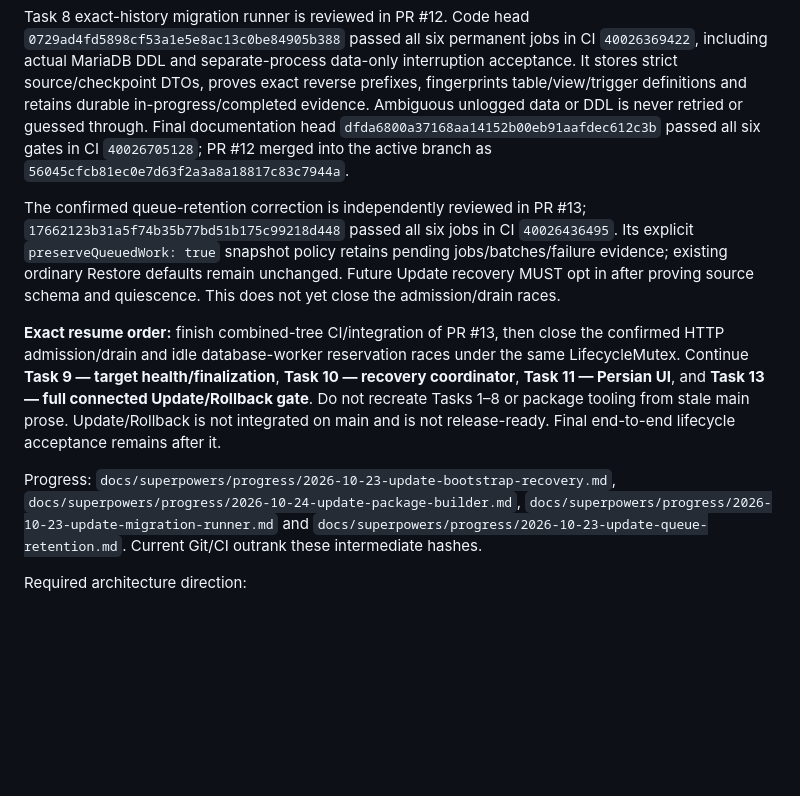
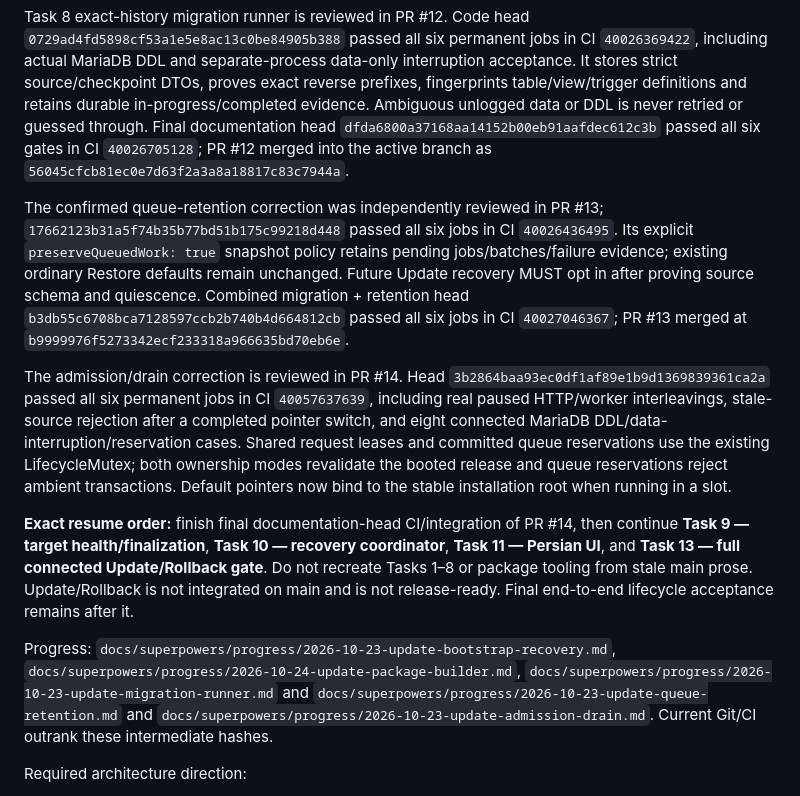
Before and after one commit to arzmolaei/SEO, a Markdown page: docs/PROJECT_STATE.md, the part around the change. Rendered like a GitHub page; blank space fills up the shorter version.

Commit message:
docs(update): checkpoint verified request and queue admission boundaries

```diff
--- a/docs/PROJECT_STATE.md
+++ b/docs/PROJECT_STATE.md
@@ -88,11 +88,13 @@ Task 12 package tooling was integrated through PR #10 at `eea234dcbed29cf263ac79
 
 Task 8 exact-history migration runner is reviewed in PR #12. Code head `0729ad4fd5898cf53a1e5e8ac13c0be84905b388` passed all six permanent jobs in CI `40026369422`, including actual MariaDB DDL and separate-process data-only interruption acceptance. It stores strict source/checkpoint DTOs, proves exact reverse prefixes, fingerprints table/view/trigger definitions and retains durable in-progress/completed evidence. Ambiguous unlogged data or DDL is never retried or guessed through. Final documentation head `dfda6800a37168aa14152b00eb91aafdec612c3b` passed all six gates in CI `40026705128`; PR #12 merged into the active branch as `56045cfcb81ec0e7d63f2a3a8a18817c83c7944a`.
 
-The confirmed queue-retention correction is independently reviewed in PR #13; `17662123b31a5f74b35b77bd51b175c99218d448` passed all six jobs in CI `40026436495`. Its explicit `preserveQueuedWork: true` snapshot policy retains pending jobs/batches/failure evidence; existing ordinary Restore defaults remain unchanged. Future Update recovery MUST opt in after proving source schema and quiescence. This does not yet close the admission/drain races.
+The confirmed queue-retention correction was independently reviewed in PR #13; `17662123b31a5f74b35b77bd51b175c99218d448` passed all six jobs in CI `40026436495`. Its explicit `preserveQueuedWork: true` snapshot policy retains pending jobs/batches/failure evidence; existing ordinary Restore defaults remain unchanged. Future Update recovery MUST opt in after proving source schema and quiescence. Combined migration + retention head `b3db55c6708bca7128597ccb2b740b4d664812cb` passed all six jobs in CI `40027046367`; PR #13 merged at `b9999976f5273342ecf233318a966635bd70eb6e`.
 
-**Exact resume order:** finish combined-tree CI/integration of PR #13, then close the confirmed HTTP admission/drain and idle database-worker reservation races under the same LifecycleMutex. Continue **Task 9 — target health/finalization**, **Task 10 — recovery coordinator**, **Task 11 — Persian UI**, and **Task 13 — full connected Update/Rollback gate**. Do not recreate Tasks 1–8 or package tooling from stale main prose. Update/Rollback is not integrated on main and is not release-ready. Final end-to-end lifecycle acceptance remains after it.
+The admission/drain correction is reviewed in PR #14. Head `3b2864baa93ec0df1af89e1b9d1369839361ca2a` passed all six permanent jobs in CI `40057637639`, including real paused HTTP/worker interleavings, stale-source rejection after a completed pointer switch, and eight connected MariaDB DDL/data-interruption/reservation cases. Shared request leases and committed queue reservations use the existing LifecycleMutex; both ownership modes revalidate the booted release and queue reservations reject ambient transactions. Default pointers now bind to the stable installation root when running in a slot.
 
-Progress: `docs/superpowers/progress/2026-10-23-update-bootstrap-recovery.md`, `docs/superpowers/progress/2026-10-24-update-package-builder.md`, `docs/superpowers/progress/2026-10-23-update-migration-runner.md` and `docs/superpowers/progress/2026-10-23-update-queue-retention.md`. Current Git/CI outrank these intermediate hashes.
+**Exact resume order:** finish final documentation-head CI/integration of PR #14, then continue **Task 9 — target health/finalization**, **Task 10 — recovery coordinator**, **Task 11 — Persian UI**, and **Task 13 — full connected Update/Rollback gate**. Do not recreate Tasks 1–8 or package tooling from stale main prose. Update/Rollback is not integrated on main and is not release-ready. Final end-to-end lifecycle acceptance remains after it.
+
+Progress: `docs/superpowers/progress/2026-10-23-update-bootstrap-recovery.md`, `docs/superpowers/progress/2026-10-24-update-package-builder.md`, `docs/superpowers/progress/2026-10-23-update-migration-runner.md` and `docs/superpowers/progress/2026-10-23-update-queue-retention.md` and `docs/superpowers/progress/2026-10-23-update-admission-drain.md`. Current Git/CI outrank these intermediate hashes.
 
 Required architecture direction:
 
```
Also changed, not shown: 1 other file.
